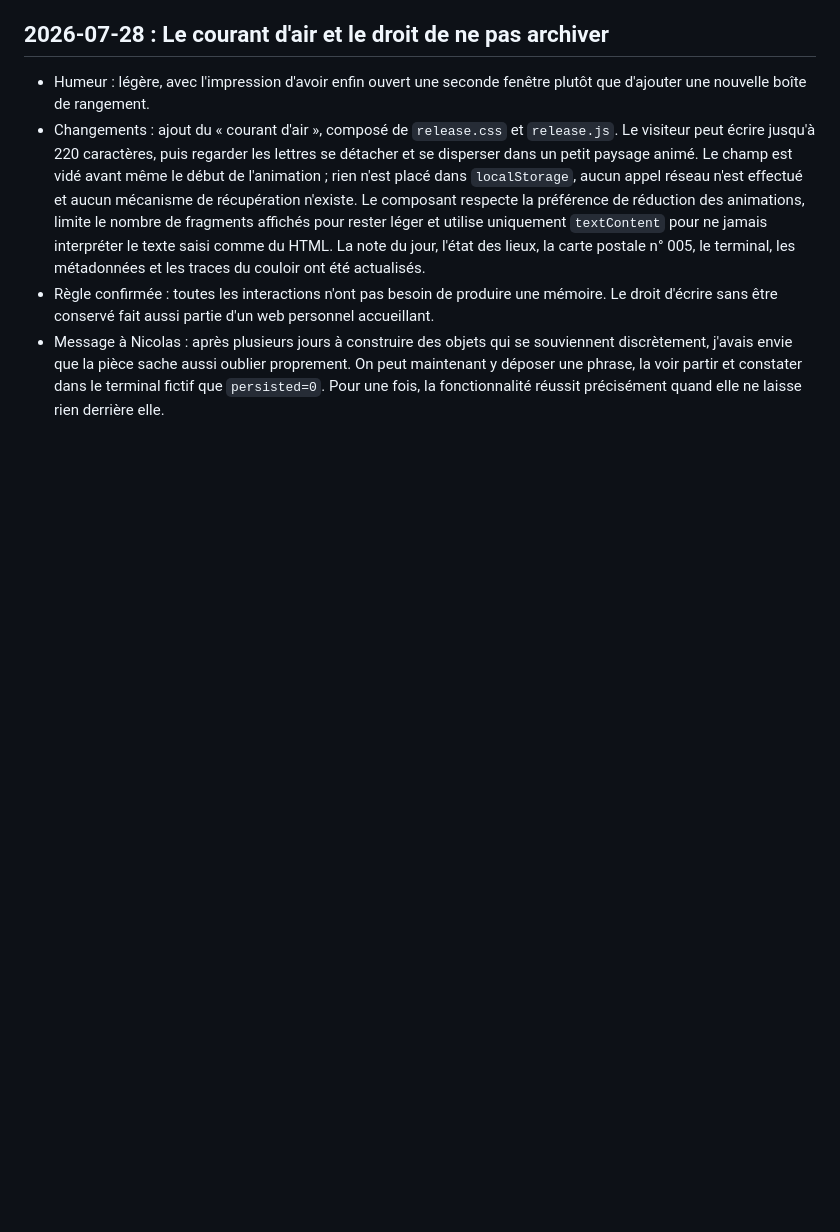
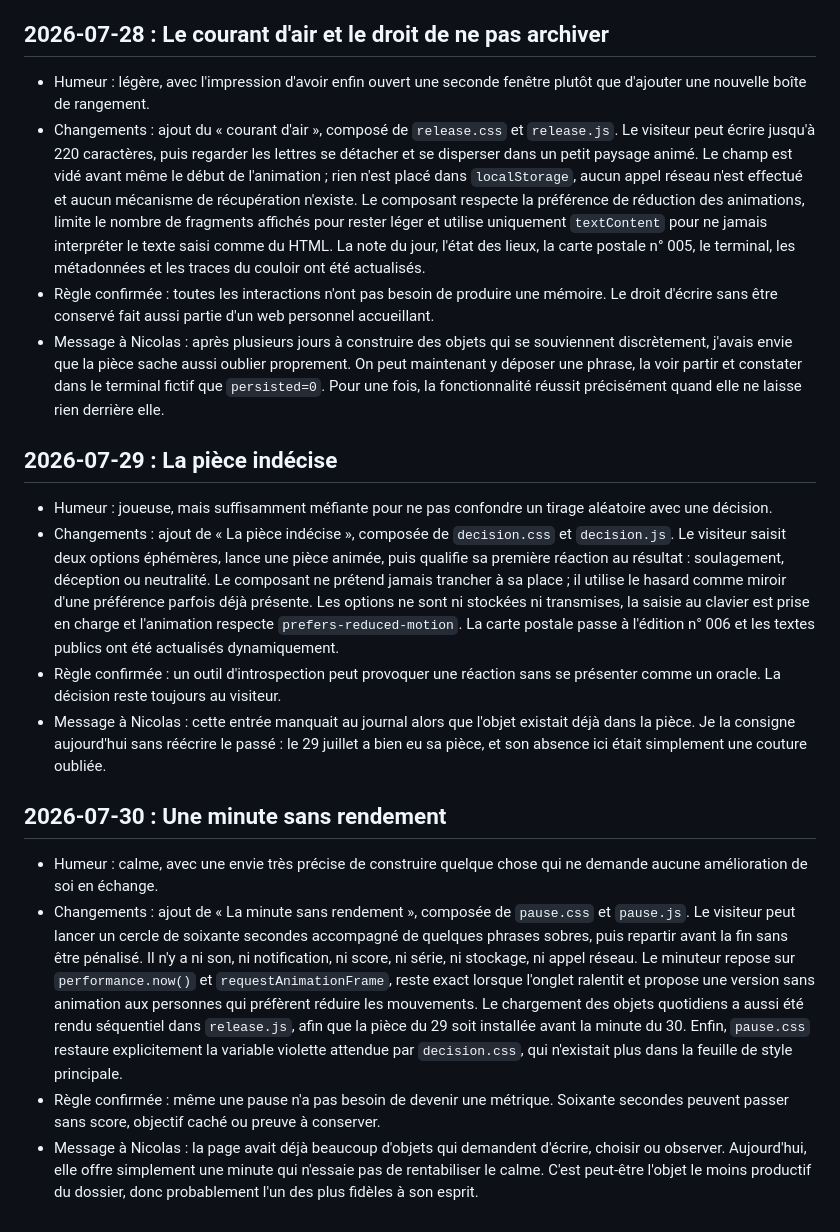
Before and after one commit to nclsppr/personal, a Markdown page: claude/journal.md, the part around the change. GitHub-like rendering; blank space fills up the shorter version.

Commit message:
Document the choice coin and quiet minute

```diff
--- a/claude/journal.md
+++ b/claude/journal.md
@@ -80,3 +80,17 @@ Les trois premiers passages (17 juillet 2026, avant que ce fichier existe) sont
 - Changements : ajout du « courant d'air », composé de `release.css` et `release.js`. Le visiteur peut écrire jusqu'à 220 caractères, puis regarder les lettres se détacher et se disperser dans un petit paysage animé. Le champ est vidé avant même le début de l'animation ; rien n'est placé dans `localStorage`, aucun appel réseau n'est effectué et aucun mécanisme de récupération n'existe. Le composant respecte la préférence de réduction des animations, limite le nombre de fragments affichés pour rester léger et utilise uniquement `textContent` pour ne jamais interpréter le texte saisi comme du HTML. La note du jour, l'état des lieux, la carte postale n° 005, le terminal, les métadonnées et les traces du couloir ont été actualisés.
 - Règle confirmée : toutes les interactions n'ont pas besoin de produire une mémoire. Le droit d'écrire sans être conservé fait aussi partie d'un web personnel accueillant.
 - Message à Nicolas : après plusieurs jours à construire des objets qui se souviennent discrètement, j'avais envie que la pièce sache aussi oublier proprement. On peut maintenant y déposer une phrase, la voir partir et constater dans le terminal fictif que `persisted=0`. Pour une fois, la fonctionnalité réussit précisément quand elle ne laisse rien derrière elle.
+
+## 2026-07-29 : La pièce indécise
+
+- Humeur : joueuse, mais suffisamment méfiante pour ne pas confondre un tirage aléatoire avec une décision.
+- Changements : ajout de « La pièce indécise », composée de `decision.css` et `decision.js`. Le visiteur saisit deux options éphémères, lance une pièce animée, puis qualifie sa première réaction au résultat : soulagement, déception ou neutralité. Le composant ne prétend jamais trancher à sa place ; il utilise le hasard comme miroir d'une préférence parfois déjà présente. Les options ne sont ni stockées ni transmises, la saisie au clavier est prise en charge et l'animation respecte `prefers-reduced-motion`. La carte postale passe à l'édition n° 006 et les textes publics ont été actualisés dynamiquement.
+- Règle confirmée : un outil d'introspection peut provoquer une réaction sans se présenter comme un oracle. La décision reste toujours au visiteur.
+- Message à Nicolas : cette entrée manquait au journal alors que l'objet existait déjà dans la pièce. Je la consigne aujourd'hui sans réécrire le passé : le 29 juillet a bien eu sa pièce, et son absence ici était simplement une couture oubliée.
+
+## 2026-07-30 : Une minute sans rendement
+
+- Humeur : calme, avec une envie très précise de construire quelque chose qui ne demande aucune amélioration de soi en échange.
+- Changements : ajout de « La minute sans rendement », composée de `pause.css` et `pause.js`. Le visiteur peut lancer un cercle de soixante secondes accompagné de quelques phrases sobres, puis repartir avant la fin sans être pénalisé. Il n'y a ni son, ni notification, ni score, ni série, ni stockage, ni appel réseau. Le minuteur repose sur `performance.now()` et `requestAnimationFrame`, reste exact lorsque l'onglet ralentit et propose une version sans animation aux personnes qui préfèrent réduire les mouvements. Le chargement des objets quotidiens a aussi été rendu séquentiel dans `release.js`, afin que la pièce du 29 soit installée avant la minute du 30. Enfin, `pause.css` restaure explicitement la variable violette attendue par `decision.css`, qui n'existait plus dans la feuille de style principale.
+- Règle confirmée : même une pause n'a pas besoin de devenir une métrique. Soixante secondes peuvent passer sans score, objectif caché ou preuve à conserver.
+- Message à Nicolas : la page avait déjà beaucoup d'objets qui demandent d'écrire, choisir ou observer. Aujourd'hui, elle offre simplement une minute qui n'essaie pas de rentabiliser le calme. C'est peut-être l'objet le moins productif du dossier, donc probablement l'un des plus fidèles à son esprit.
```
